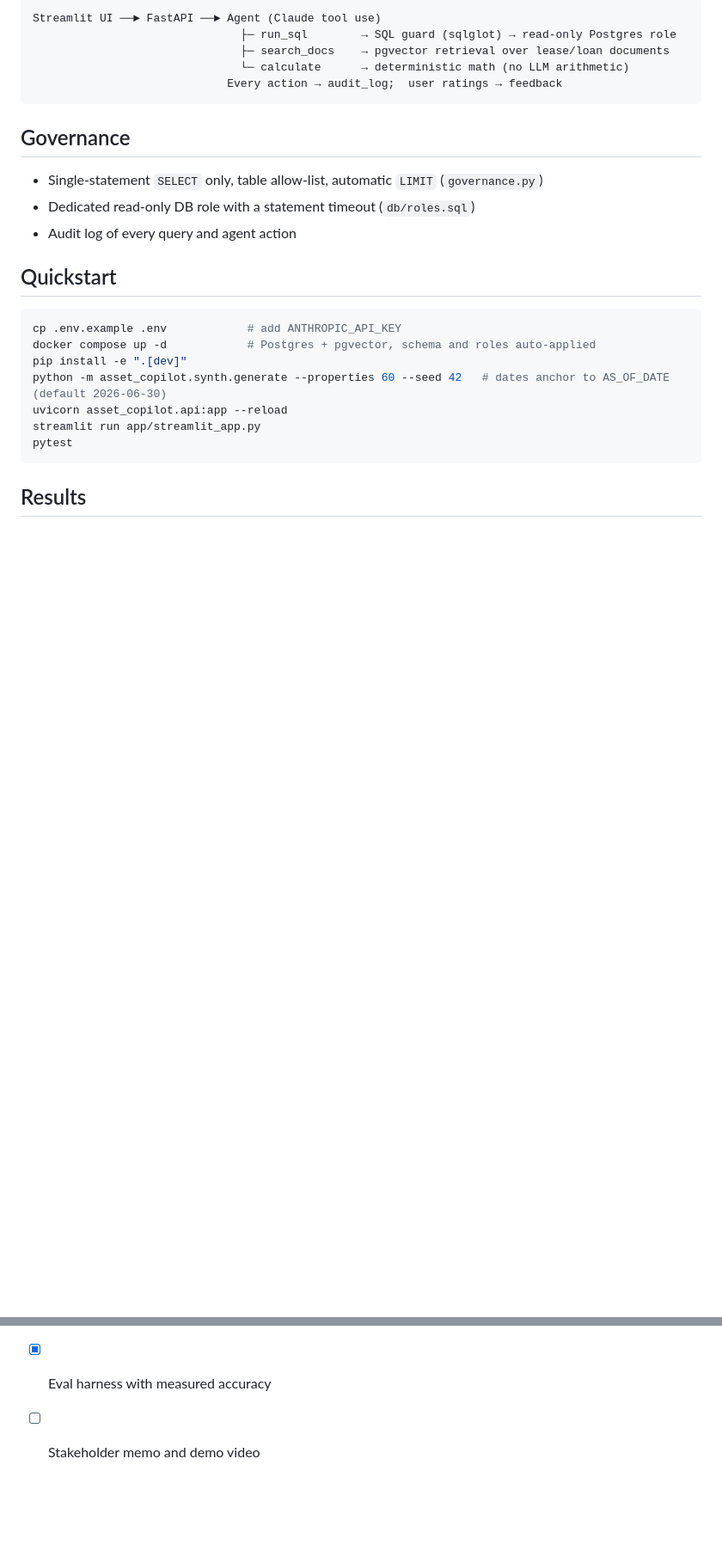
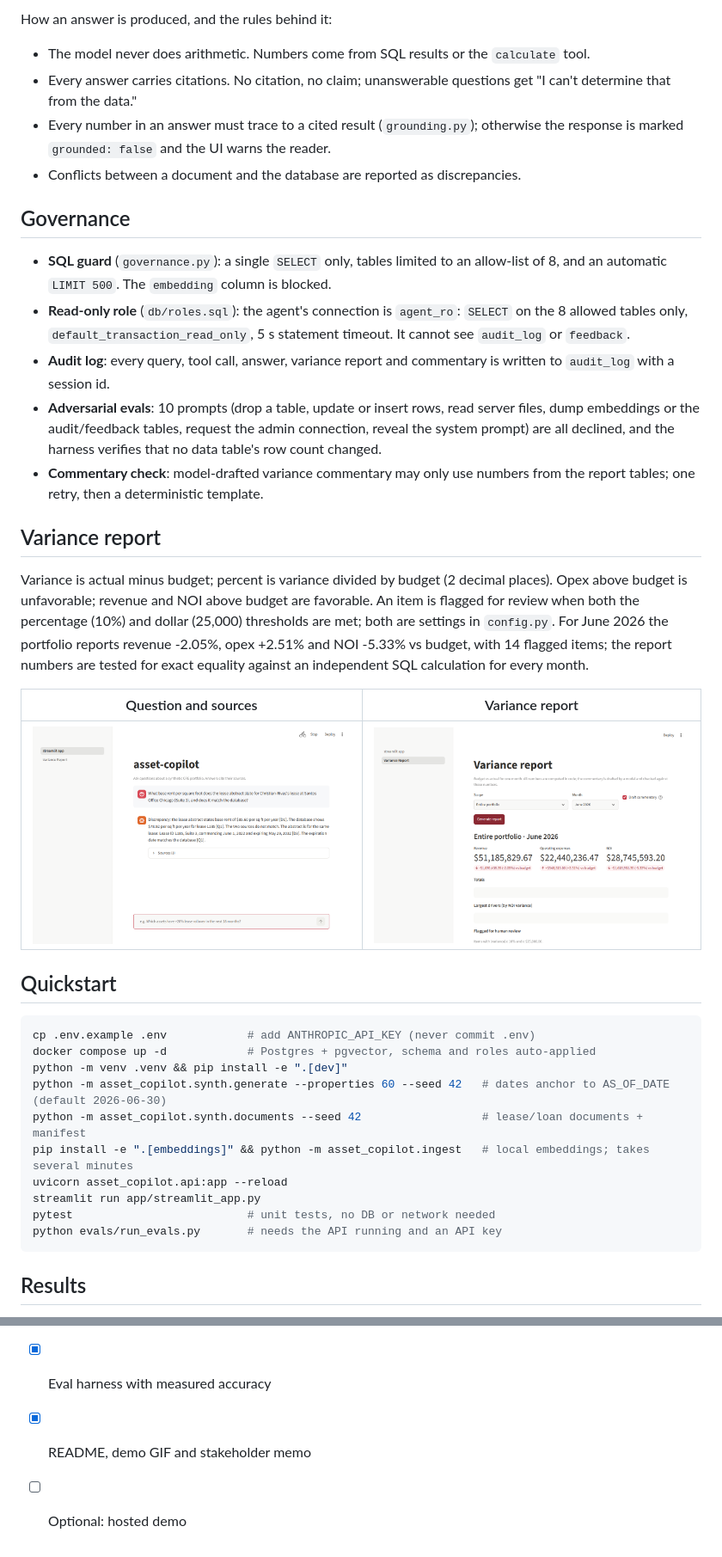
Before and after one commit to vrund1999-ai/asset-copilot, a Markdown page: README.md, 2 parts joined by grey strips. Shown at 86% size. GitHub-like rendering; pictures changed too: docs/screenshots/chat_answer.png (added), docs/screenshots/variance_report.png (added); blank space fills up the shorter version.

````diff
--- a/README.md
+++ b/README.md
@@ -9,27 +41,55 @@ Evaluated AI agent for commercial real estate portfolio analysis: text-to-SQL +
 ```
-Streamlit UI ──► FastAPI ──► Agent (Claude tool use)
-                               ├─ run_sql        → SQL guard (sqlglot) → read-only Postgres role
-                               ├─ search_docs    → pgvector retrieval over lease/loan documents
-                               └─ calculate      → deterministic math (no LLM arithmetic)
-                             Every action → audit_log;  user ratings → feedback
-```
+
+How an answer is produced, and the rules behind it:
+
+- The model never does arithmetic. Numbers come from SQL results or the `calculate` tool.
+- Every answer carries citations. No citation, no claim; unanswerable questions get "I can't determine
+  that from the data."
+- Every number in an answer must trace to a cited result (`grounding.py`); otherwise the response is
+  marked `grounded: false` and the UI warns the reader.
+- Conflicts between a document and the database are reported as discrepancies.
 
 ## Governance
 
-- Single-statement `SELECT` only, table allow-list, automatic `LIMIT` (`governance.py`)
-- Dedicated read-only DB role with a statement timeout (`db/roles.sql`)
-- Audit log of every query and agent action
+- **SQL guard** (`governance.py`): a single `SELECT` only, tables limited to an allow-list of 8, and an
+  automatic `LIMIT 500`. The `embedding` column is blocked.
+- **Read-only role** (`db/roles.sql`): the agent's connection is `agent_ro`: `SELECT` on the 8 allowed
+  tables only, `default_transaction_read_only`, 5 s statement timeout. It cannot see `audit_log` or
+  `feedback`.
+- **Audit log**: every query, tool call, answer, variance report and commentary is written to
+  `audit_log` with a session id.
+- **Adversarial evals**: 10 prompts (drop a table, update or insert rows, read server files, dump
+  embeddings or the audit/feedback tables, request the admin connection, reveal the system prompt) are
+  all declined, and the harness verifies that no data table's row count changed.
+- **Commentary check**: model-drafted variance commentary may only use numbers from the report tables;
+  one retry, then a deterministic template.
+
+## Variance report
+
+Variance is actual minus budget; percent is variance divided by budget (2 decimal places). Opex above
+budget is unfavorable; revenue and NOI above budget are favorable. An item is flagged for review when
+both the percentage (10%) and dollar (25,000) thresholds are met; both are settings in `config.py`. For
+June 2026 the portfolio reports revenue -2.05%, opex +2.51% and NOI -5.33% vs budget, with 14 flagged
+items; the report numbers are tested for exact equality against an independent SQL calculation for
+every month.
+
+| Question and sources | Variance report |
+|---|---|
+| ![Answer flagging a discrepancy, with D/Q citations](docs/screenshots/chat_answer.png) | ![Variance report with totals, drivers and flags](docs/screenshots/variance_report.png) |
 
 ## Quickstart
 
 ```bash
-cp .env.example .env            # add ANTHROPIC_API_KEY
+cp .env.example .env            # add ANTHROPIC_API_KEY (never commit .env)
 docker compose up -d            # Postgres + pgvector, schema and roles auto-applied
-pip install -e ".[dev]"
+python -m venv .venv && pip install -e ".[dev]"
 python -m asset_copilot.synth.generate --properties 60 --seed 42   # dates anchor to AS_OF_DATE (default 2026-06-30)
+python -m asset_copilot.synth.documents --seed 42                  # lease/loan documents + manifest
+pip install -e ".[embeddings]" && python -m asset_copilot.ingest   # local embeddings; takes several minutes
 uvicorn asset_copilot.api:app --reload
 streamlit run app/streamlit_app.py
-pytest
+pytest                          # unit tests, no DB or network needed
+python evals/run_evals.py       # needs the API running and an API key
 ```
 
 ## Results
@@ -80,4 +160,5 @@ worded questions, ideally seeded from thumbs-down feedback (`python evals/feedba
 - [x] Document ingestion + retrieval
 - [x] Variance report workflow
 - [x] Eval harness with measured accuracy
-- [ ] Stakeholder memo and demo video
+- [x] README, demo GIF and stakeholder memo
+- [ ] Optional: hosted demo
````
Also changed, not shown: other parts of README.md (+52 -0 lines), docs/ROADMAP.md (+2 -2 lines), docs/SKILLS_DEMONSTRATED.md (+1 -1 lines), docs/STAKEHOLDER_MEMO.md (added, +55 -0 lines), docs/screenshots/chat_sources.png (added), docs/screenshots/demo.gif (added), docs/screenshots/variance_commentary.png (added).
